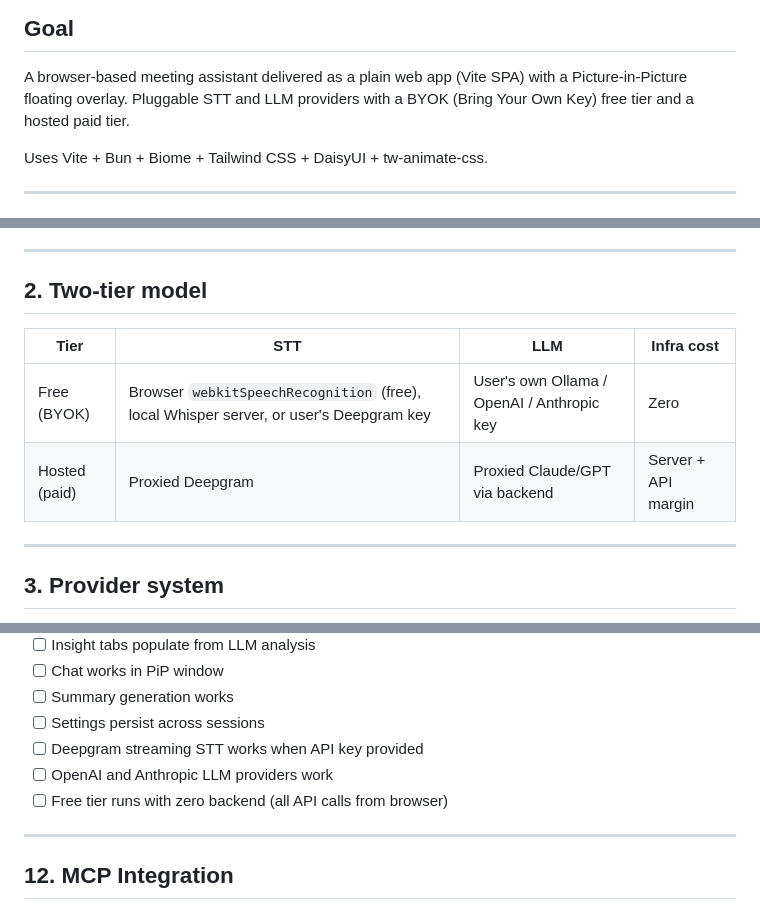
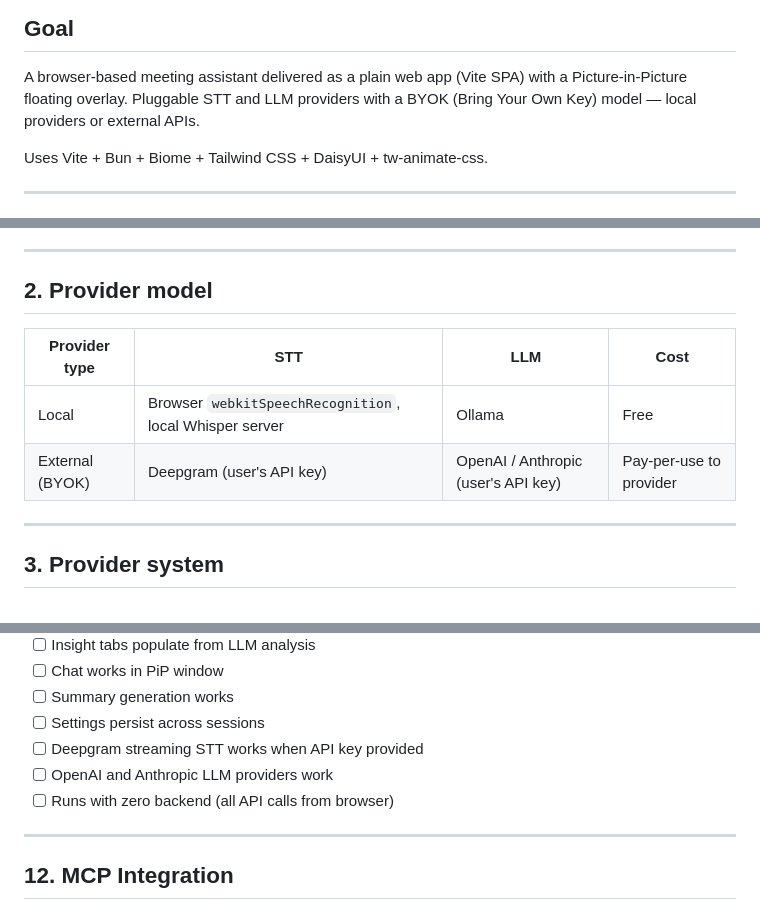
Before and after one commit to vzsoares/moanete, a Markdown page: SPEC.md, 3 parts joined by grey strips. Rendered like a GitHub page.

```diff
--- a/SPEC.md
+++ b/SPEC.md
@@ -4,7 +4,7 @@
 
 A browser-based meeting assistant delivered as a plain web app (Vite SPA) with a
 Picture-in-Picture floating overlay. Pluggable STT and LLM providers with a
-BYOK (Bring Your Own Key) free tier and a hosted paid tier.
+BYOK (Bring Your Own Key) model — local providers or external APIs.
 
 Uses Vite + Bun + Biome + Tailwind CSS + DaisyUI + tw-animate-css.
 
@@ -64,12 +64,12 @@ Uses Vite + Bun + Biome + Tailwind CSS + DaisyUI + tw-animate-css.
 
 ---
 
-## 2. Two-tier model
+## 2. Provider model
 
-| Tier | STT | LLM | Infra cost |
-|------|-----|-----|------------|
-| Free (BYOK) | Browser `webkitSpeechRecognition` (free), local Whisper server, or user's Deepgram key | User's own Ollama / OpenAI / Anthropic key | Zero |
-| Hosted (paid) | Proxied Deepgram | Proxied Claude/GPT via backend | Server + API margin |
+| Provider type | STT | LLM | Cost |
+|---------------|-----|-----|------|
+| Local | Browser `webkitSpeechRecognition`, local Whisper server | Ollama | Free |
+| External (BYOK) | Deepgram (user's API key) | OpenAI / Anthropic (user's API key) | Pay-per-use to provider |
 
 ---
 
@@ -245,7 +245,7 @@ The app shows browser-specific hints at startup when limitations are detected.
 - [ ] Settings persist across sessions
 - [ ] Deepgram streaming STT works when API key provided
 - [ ] OpenAI and Anthropic LLM providers work
-- [ ] Free tier runs with zero backend (all API calls from browser)
+- [ ] Runs with zero backend (all API calls from browser)
 
 ---
 
```
Also changed, not shown: README.md (+5 -5 lines).
